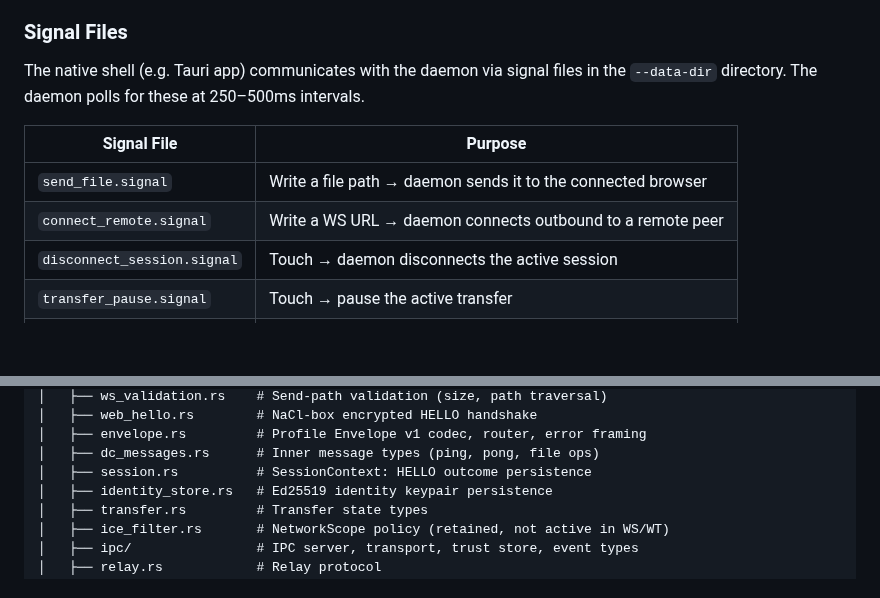
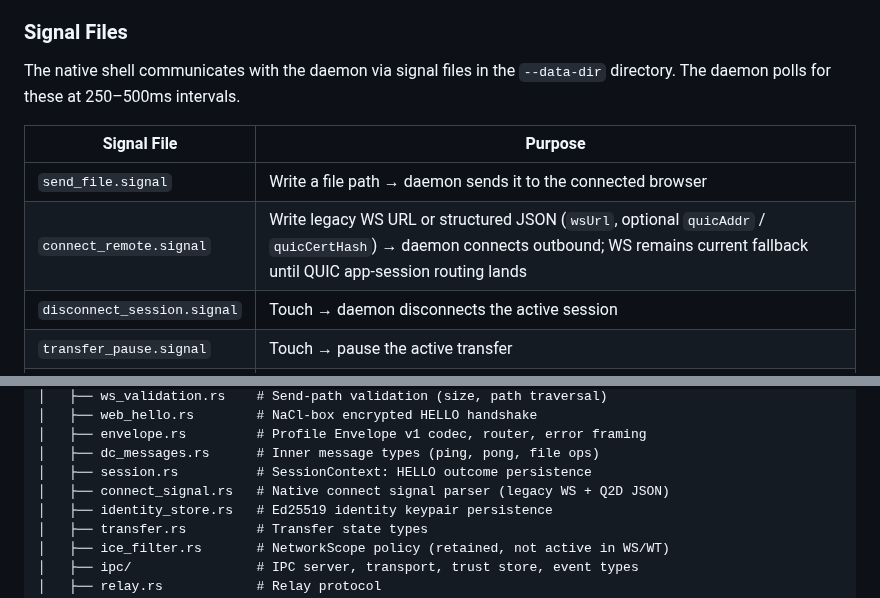
Before and after one commit to the9ines/bolt-daemon, a Markdown page: README.md, 2 parts joined by grey strips. Drawn GitHub-style; blank space fills up the shorter version.

Commit message:
docs(connect): describe structured native connect signal
Update daemon README and IPC contract so connect_remote.signal reflects the current Q2D1 shape: legacy WS URL or structured JSON with wsUrl plus optional QUIC metadata. Keep WS fallback wording explicit because QUIC app-session routing is not promoted yet.

Validation: git diff --check.

Files changed:

- README.md

- docs/IPC_CONTRACT.md

```diff
--- a/README.md
+++ b/README.md
@@ -84,13 +84,13 @@ When a browser connects, the session lifecycle is:
 
 ### Signal Files
 
-The native shell (e.g. Tauri app) communicates with the daemon via signal files
+The native shell communicates with the daemon via signal files
 in the `--data-dir` directory. The daemon polls for these at 250–500ms intervals.
 
 | Signal File | Purpose |
 |-------------|---------|
 | `send_file.signal` | Write a file path → daemon sends it to the connected browser |
-| `connect_remote.signal` | Write a WS URL → daemon connects outbound to a remote peer |
+| `connect_remote.signal` | Write legacy WS URL or structured JSON (`wsUrl`, optional `quicAddr` / `quicCertHash`) → daemon connects outbound; WS remains current fallback until QUIC app-session routing lands |
 | `disconnect_session.signal` | Touch → daemon disconnects the active session |
 | `transfer_pause.signal` | Touch → pause the active transfer |
 | `transfer_resume.signal` | Touch → resume a paused transfer |
@@ -151,6 +151,7 @@ bolt-daemon/
 │   ├── envelope.rs         # Profile Envelope v1 codec, router, error framing
 │   ├── dc_messages.rs      # Inner message types (ping, pong, file ops)
 │   ├── session.rs          # SessionContext: HELLO outcome persistence
+│   ├── connect_signal.rs   # Native connect signal parser (legacy WS + Q2D JSON)
 │   ├── identity_store.rs   # Ed25519 identity keypair persistence
 │   ├── transfer.rs         # Transfer state types
 │   ├── ice_filter.rs       # NetworkScope policy (retained, not active in WS/WT)
```
Also changed, not shown: docs/IPC_CONTRACT.md (+1 -1 lines).
